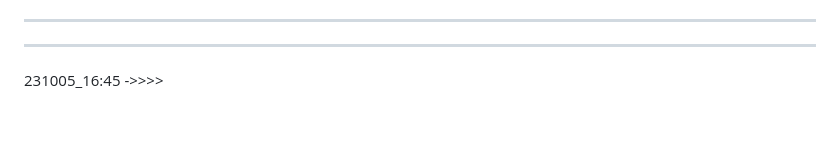
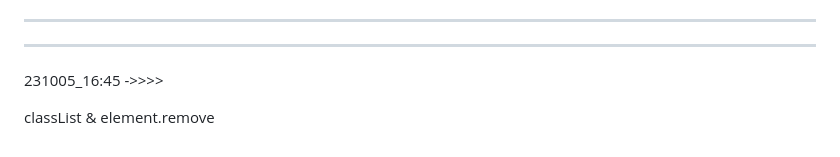
Before and after one commit to KKYHH/Pig-Game, a Markdown page: README.md, the part around the change. GitHub-like rendering; blank space fills up the shorter version.

Commit message:
update : readme

```diff
--- a/README.md
+++ b/README.md
@@ -118,3 +118,5 @@ document.querySelector('.name');
 ---
 
 231005_16:45 ->>>>
+
+classList & element.remove
```
